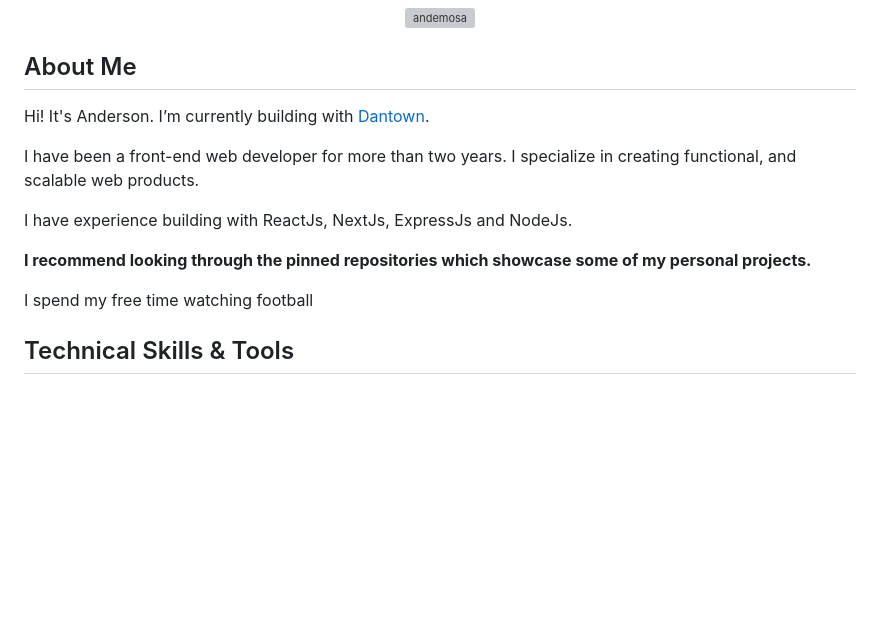
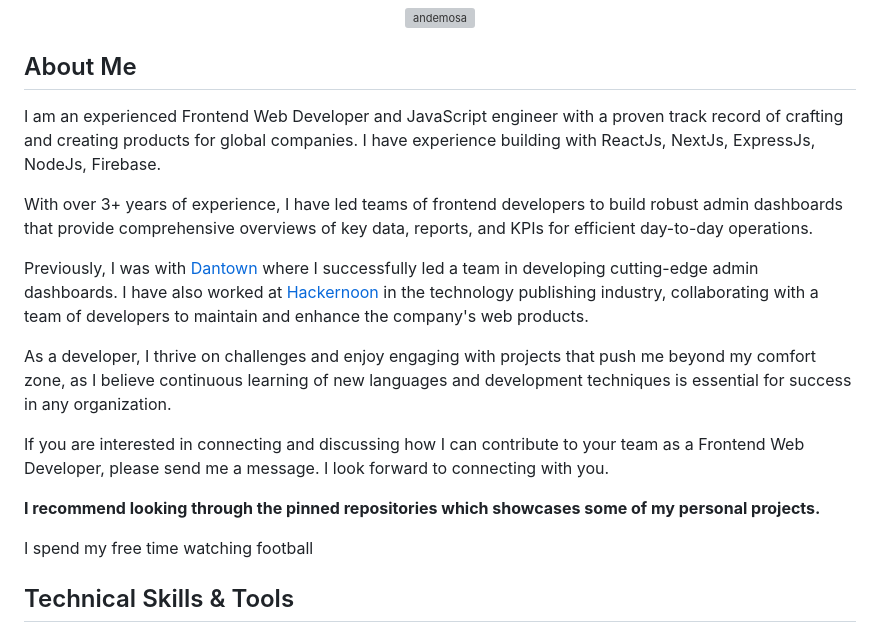
Before and after one commit to andemosa/andemosa, a Markdown page: README.md, the part around the change. Rendered like a GitHub page; blank space fills up the shorter version; grey boxes are pictures that could not be loaded.

```diff
--- a/README.md
+++ b/README.md
@@ -6,13 +6,17 @@
 
 ## About Me
 
-Hi! It's Anderson. I’m currently building with [Dantown](https://godantown.com).
+I am an experienced Frontend Web Developer and JavaScript engineer with a proven track record of crafting and creating products for global companies. I have experience building with ReactJs, NextJs, ExpressJs, NodeJs, Firebase.
 
-I have been a front-end web developer for more than two years. I specialize in creating functional, and scalable web products.
+With over 3+ years of experience, I have led teams of frontend developers to build robust admin dashboards that provide comprehensive overviews of key data, reports, and KPIs for efficient day-to-day operations.
 
-I have experience building with ReactJs, NextJs, ExpressJs and NodeJs.
+Previously, I was with [Dantown](https://godantown.com/) where I successfully led a team in developing cutting-edge admin dashboards. I have also worked at [Hackernoon](https://hackernoon.com/) in the technology publishing industry, collaborating with a team of developers to maintain and enhance the company's web products.
 
-**I recommend looking through the pinned repositories which showcase some of my personal projects.**
+As a developer, I thrive on challenges and enjoy engaging with projects that push me beyond my comfort zone, as I believe continuous learning of new languages and development techniques is essential for success in any organization.
+
+If you are interested in connecting and discussing how I can contribute to your team as a Frontend Web Developer, please send me a message. I look forward to connecting with you.
+
+**I recommend looking through the pinned repositories which showcases some of my personal projects.**
 
 I spend my free time watching football
 
```
